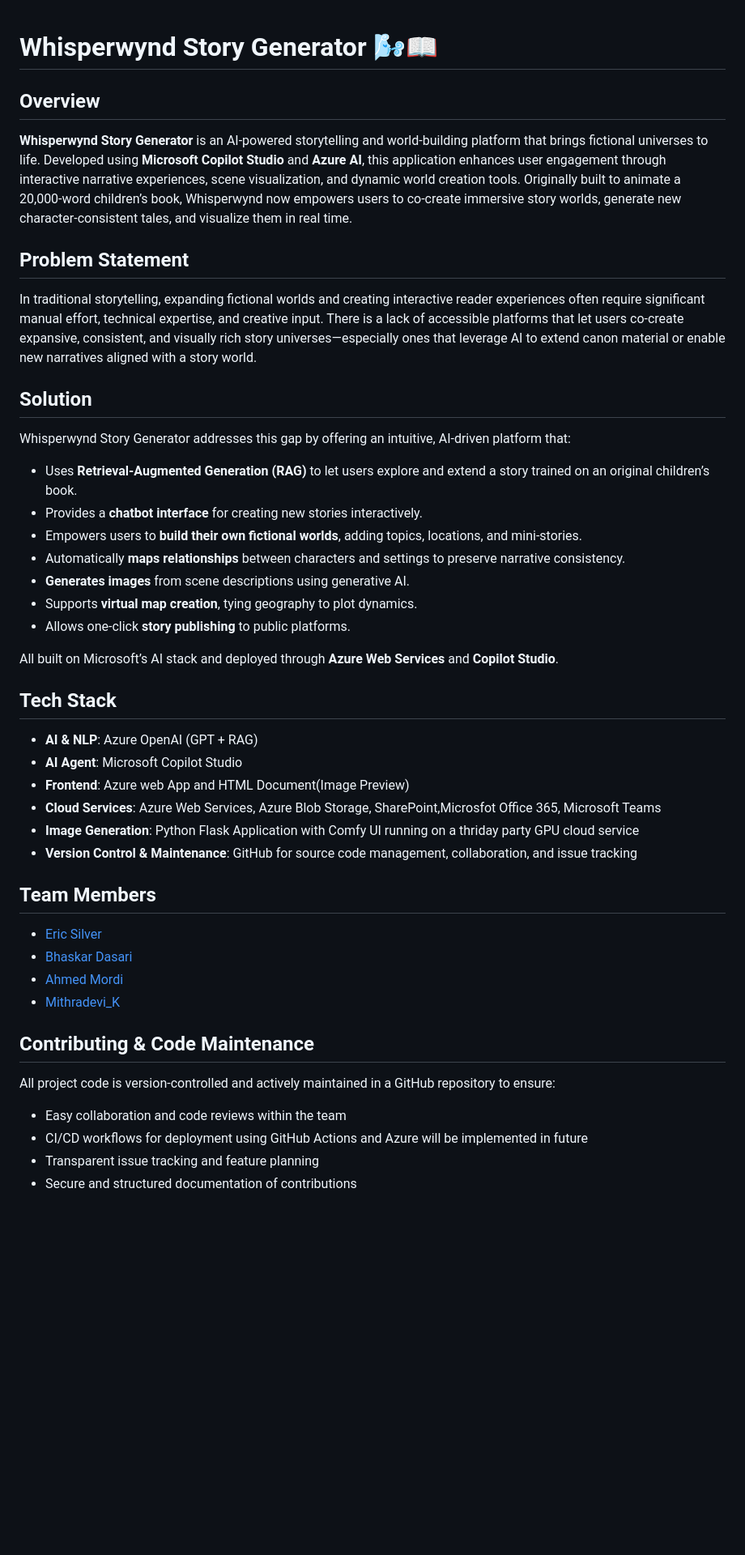
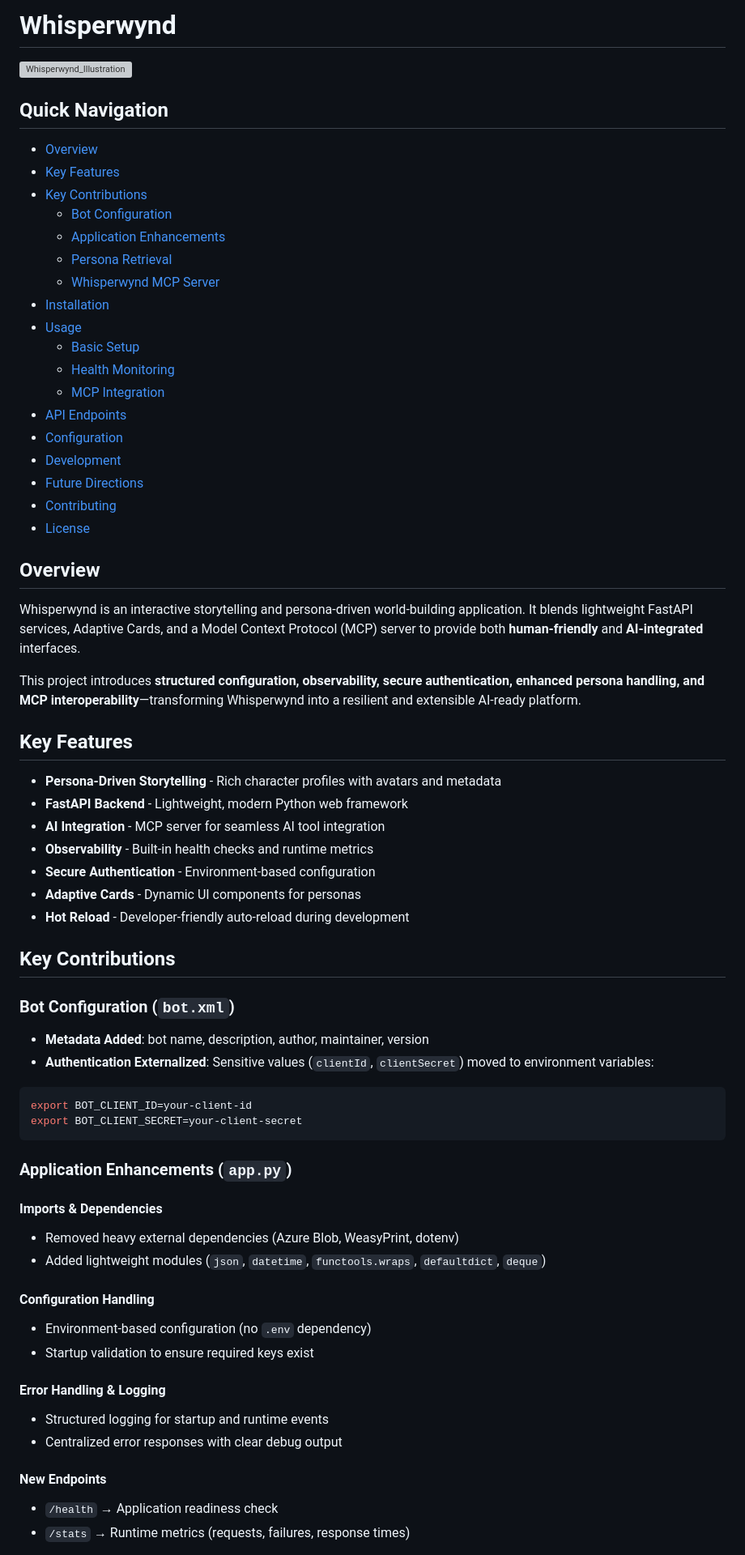
Before and after one commit to MITHRADEVIK3009/Whisperwynd-Forge, a Markdown page: README.md, the part around one of its changes. Shown at 81% size. GitHub-like rendering; blank space fills up the shorter version; grey boxes are pictures that could not be loaded.

````diff
--- a/README.md
+++ b/README.md
@@ -1,49 +1,70 @@
+# Whisperwynd
 
-# Whisperwynd Story Generator 🌬️📖
+![Whisperwynd_Illustration](images/Whisperwynd.png)
+
+## Quick Navigation
+- [Overview](#overview)
+- [Key Features](#key-features)
+- [Key Contributions](#key-contributions)
+  - [Bot Configuration](#-bot-configuration-botxml)
+  - [Application Enhancements](#-application-enhancements-apppy)
+  - [Persona Retrieval](#-persona-retrieval-getpersonas-json)
+  - [Whisperwynd MCP Server](#-whisperwynd-mcp-server)
+- [Installation](#installation)
+- [Usage](#usage)
+  - [Basic Setup](#basic-setup)
+  - [Health Monitoring](#health-monitoring)
+  - [MCP Integration](#mcp-integration)
+- [API Endpoints](#api-endpoints)
+- [Configuration](#configuration)
+- [Development](#development)
+- [Future Directions](#future-directions)
+- [Contributing](#contributing)
+- [License](#license)
 
 ## Overview
 
-**Whisperwynd Story Generator** is an AI-powered storytelling and world-building platform that brings fictional universes to life. Developed using **Microsoft Copilot Studio** and **Azure AI**, this application enhances user engagement through interactive narrative experiences, scene visualization, and dynamic world creation tools. Originally built to animate a 20,000-word children’s book, Whisperwynd now empowers users to co-create immersive story worlds, generate new character-consistent tales, and visualize them in real time.
+Whisperwynd is an interactive storytelling and persona-driven world-building application. It blends lightweight FastAPI services, Adaptive Cards, and a Model Context Protocol (MCP) server to provide both **human-friendly** and **AI-integrated** interfaces.
 
-## Problem Statement
+This project introduces **structured configuration, observability, secure authentication, enhanced persona handling, and MCP interoperability**—transforming Whisperwynd into a resilient and extensible AI-ready platform.
 
-In traditional storytelling, expanding fictional worlds and creating interactive reader experiences often require significant manual effort, technical expertise, and creative input. There is a lack of accessible platforms that let users co-create expansive, consistent, and visually rich story universes—especially ones that leverage AI to extend canon material or enable new narratives aligned with a story world.
+## Key Features
 
-## Solution
+- **Persona-Driven Storytelling** - Rich character profiles with avatars and metadata
+- **FastAPI Backend** - Lightweight, modern Python web framework
+- **AI Integration** - MCP server for seamless AI tool integration
+- **Observability** - Built-in health checks and runtime metrics
+- **Secure Authentication** - Environment-based configuration
+- **Adaptive Cards** - Dynamic UI components for personas
+- **Hot Reload** - Developer-friendly auto-reload during development
 
-Whisperwynd Story Generator addresses this gap by offering an intuitive, AI-driven platform that:
+## Key Contributions
 
-- Uses **Retrieval-Augmented Generation (RAG)** to let users explore and extend a story trained on an original children’s book.
-- Provides a **chatbot interface** for creating new stories interactively.
-- Empowers users to **build their own fictional worlds**, adding topics, locations, and mini-stories.
-- Automatically **maps relationships** between characters and settings to preserve narrative consistency.
-- **Generates images** from scene descriptions using generative AI.
-- Supports **virtual map creation**, tying geography to plot dynamics.
-- Allows one-click **story publishing** to public platforms.
+### Bot Configuration (`bot.xml`)
 
-All built on Microsoft’s AI stack and deployed through **Azure Web Services** and **Copilot Studio**.
+- **Metadata Added**: bot name, description, author, maintainer, version
+- **Authentication Externalized**: Sensitive values (`clientId`, `clientSecret`) moved to environment variables:
 
-## Tech Stack
+```bash
+export BOT_CLIENT_ID=your-client-id
+export BOT_CLIENT_SECRET=your-client-secret
+```
 
-- **AI & NLP**: Azure OpenAI (GPT + RAG)
-- **AI Agent**: Microsoft Copilot Studio
-- **Frontend**: Azure web App and HTML Document(Image Preview)
-- **Cloud Services**: Azure Web Services, Azure Blob Storage, SharePoint,Microsfot Office 365, Microsoft Teams
-- **Image Generation**: Python Flask Application with Comfy UI running on a thriday party GPU cloud service
-- **Version Control & Maintenance**: GitHub for source code management, collaboration, and issue tracking
+### Application Enhancements (`app.py`)
 
-## Team Members
+#### Imports & Dependencies
+- Removed heavy external dependencies (Azure Blob, WeasyPrint, dotenv)
+- Added lightweight modules (`json`, `datetime`, `functools.wraps`, `defaultdict`, `deque`)
 
-- [Eric Silver](https://github.com/ARGENTQUEST)
-- [Bhaskar Dasari](https://github.com/BhaskarDasari)
-- [Ahmed Mordi](https://github.com/ahmedmmordi)
-- [Mithradevi_K](https://github.com/MITHRADEVIKcse2023)
+#### Configuration Handling
+- Environment-based configuration (no `.env` dependency)
+- Startup validation to ensure required keys exist
 
-## Contributing & Code Maintenance
+#### Error Handling & Logging
+- Structured logging for startup and runtime events
+- Centralized error responses with clear debug output
 
-All project code is version-controlled and actively maintained in a GitHub repository to ensure:
-- Easy collaboration and code reviews within the team
-- CI/CD workflows for deployment using GitHub Actions and Azure will be implemented in future
-- Transparent issue tracking and feature planning
-- Secure and structured documentation of contributions
+#### New Endpoints
+- `/health` → Application readiness check
+- `/stats` → Runtime metrics (requests, failures, response times)
 
````
Also changed, not shown: other parts of README.md (+165 -207 lines).
